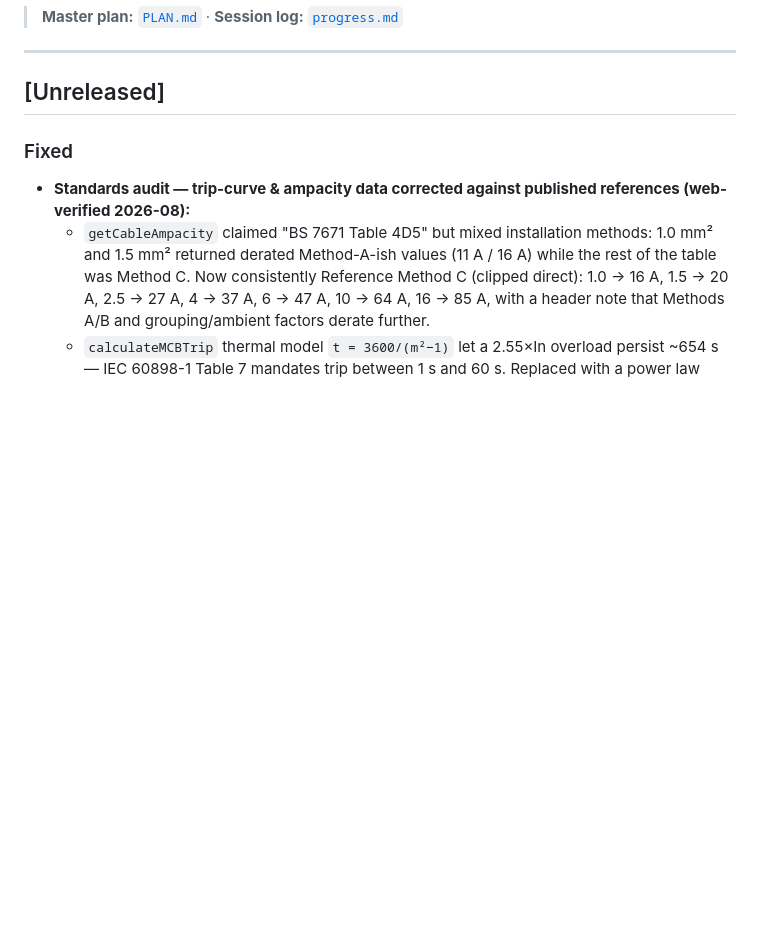
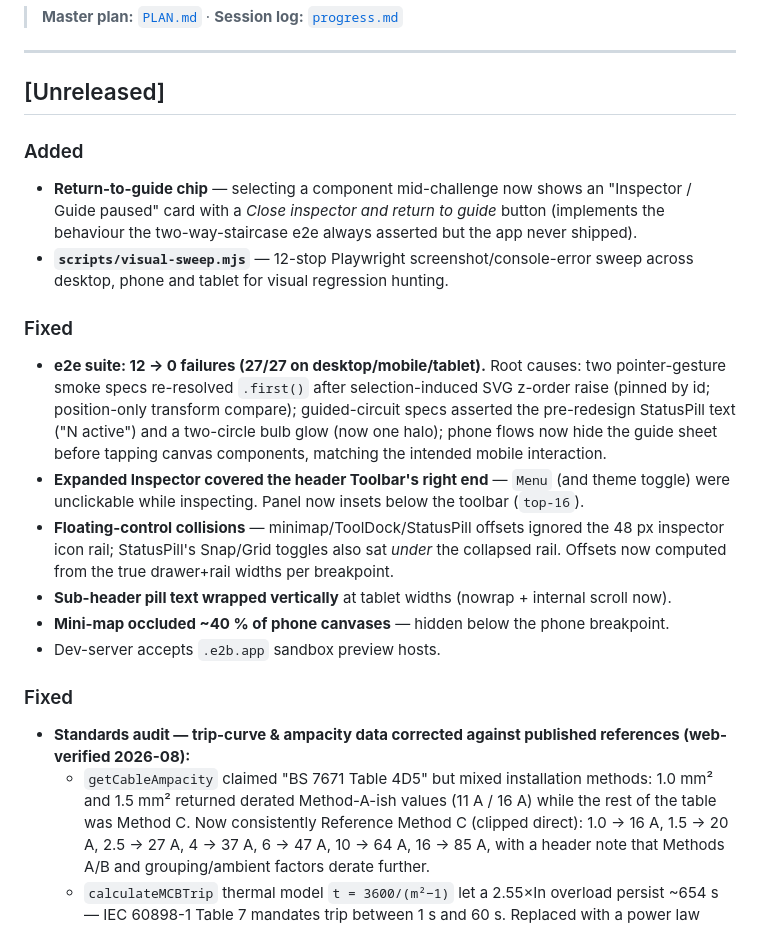
Before and after one commit to cngohar/Electrasim-ai3, a Markdown page: CHANGELOG.md, the part around the change. Drawn GitHub-style; blank space fills up the shorter version.

Commit message:
docs: changelog for e2e repair and visual fix pass

```diff
--- a/CHANGELOG.md
+++ b/CHANGELOG.md
@@ -10,6 +10,18 @@ and this project adheres to [Semantic Versioning](https://semver.org/spec/v2.0.0
 ---
 
 ## [Unreleased]
+
+### Added
+- **Return-to-guide chip** — selecting a component mid-challenge now shows an "Inspector / Guide paused" card with a *Close inspector and return to guide* button (implements the behaviour the two-way-staircase e2e always asserted but the app never shipped).
+- **`scripts/visual-sweep.mjs`** — 12-stop Playwright screenshot/console-error sweep across desktop, phone and tablet for visual regression hunting.
+
+### Fixed
+- **e2e suite: 12 → 0 failures (27/27 on desktop/mobile/tablet).** Root causes: two pointer-gesture smoke specs re-resolved `.first()` after selection-induced SVG z-order raise (pinned by id; position-only transform compare); guided-circuit specs asserted the pre-redesign StatusPill text ("N active") and a two-circle bulb glow (now one halo); phone flows now hide the guide sheet before tapping canvas components, matching the intended mobile interaction.
+- **Expanded Inspector covered the header Toolbar's right end** — `Menu` (and theme toggle) were unclickable while inspecting. Panel now insets below the toolbar (`top-16`).
+- **Floating-control collisions** — minimap/ToolDock/StatusPill offsets ignored the 48 px inspector icon rail; StatusPill's Snap/Grid toggles also sat *under* the collapsed rail. Offsets now computed from the true drawer+rail widths per breakpoint.
+- **Sub-header pill text wrapped vertically** at tablet widths (nowrap + internal scroll now).
+- **Mini-map occluded ~40 % of phone canvases** — hidden below the phone breakpoint.
+- Dev-server accepts `.e2b.app` sandbox preview hosts.
 
 ### Fixed
 - **Standards audit — trip-curve & ampacity data corrected against published references (web-verified 2026-08):**
```
